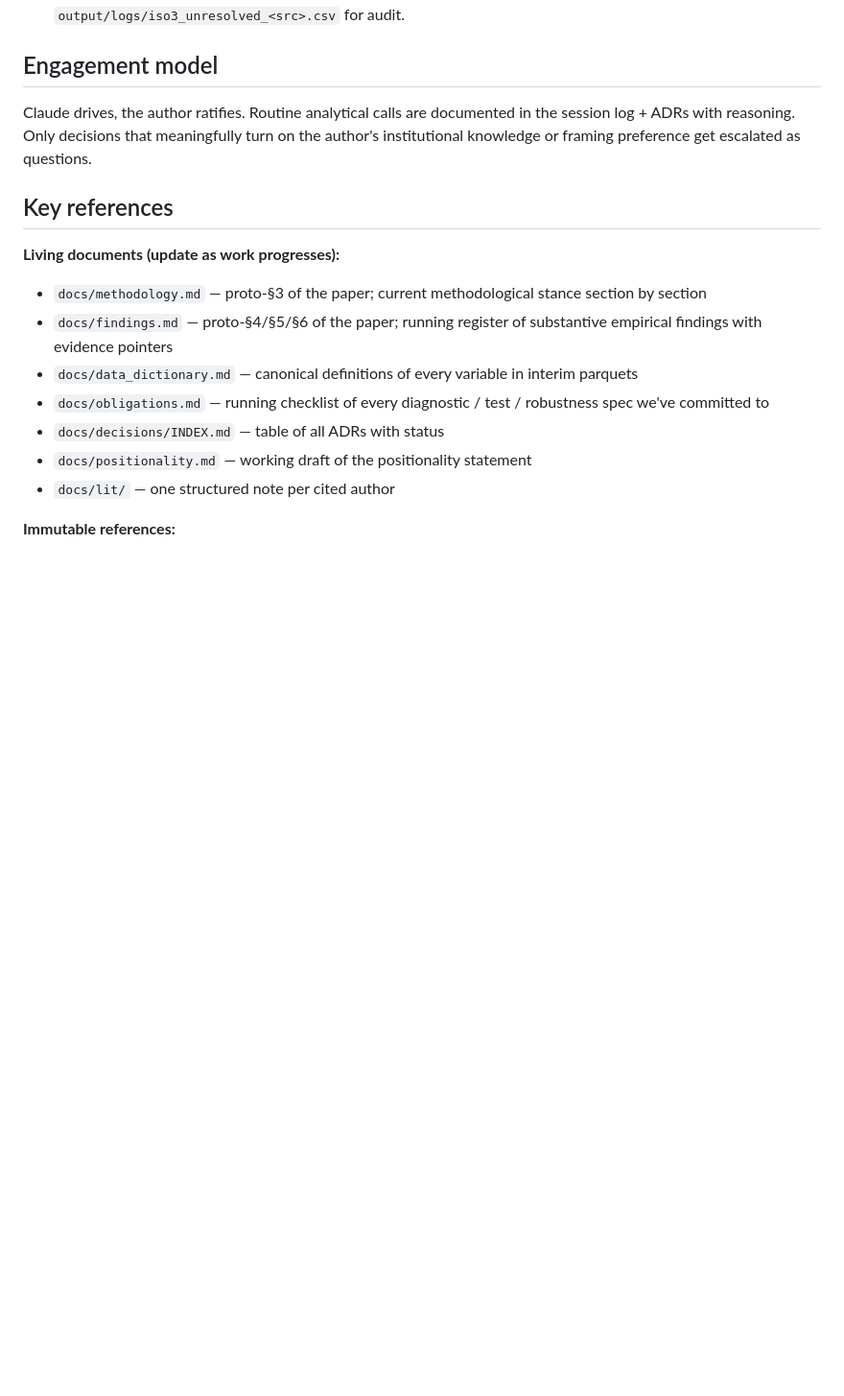
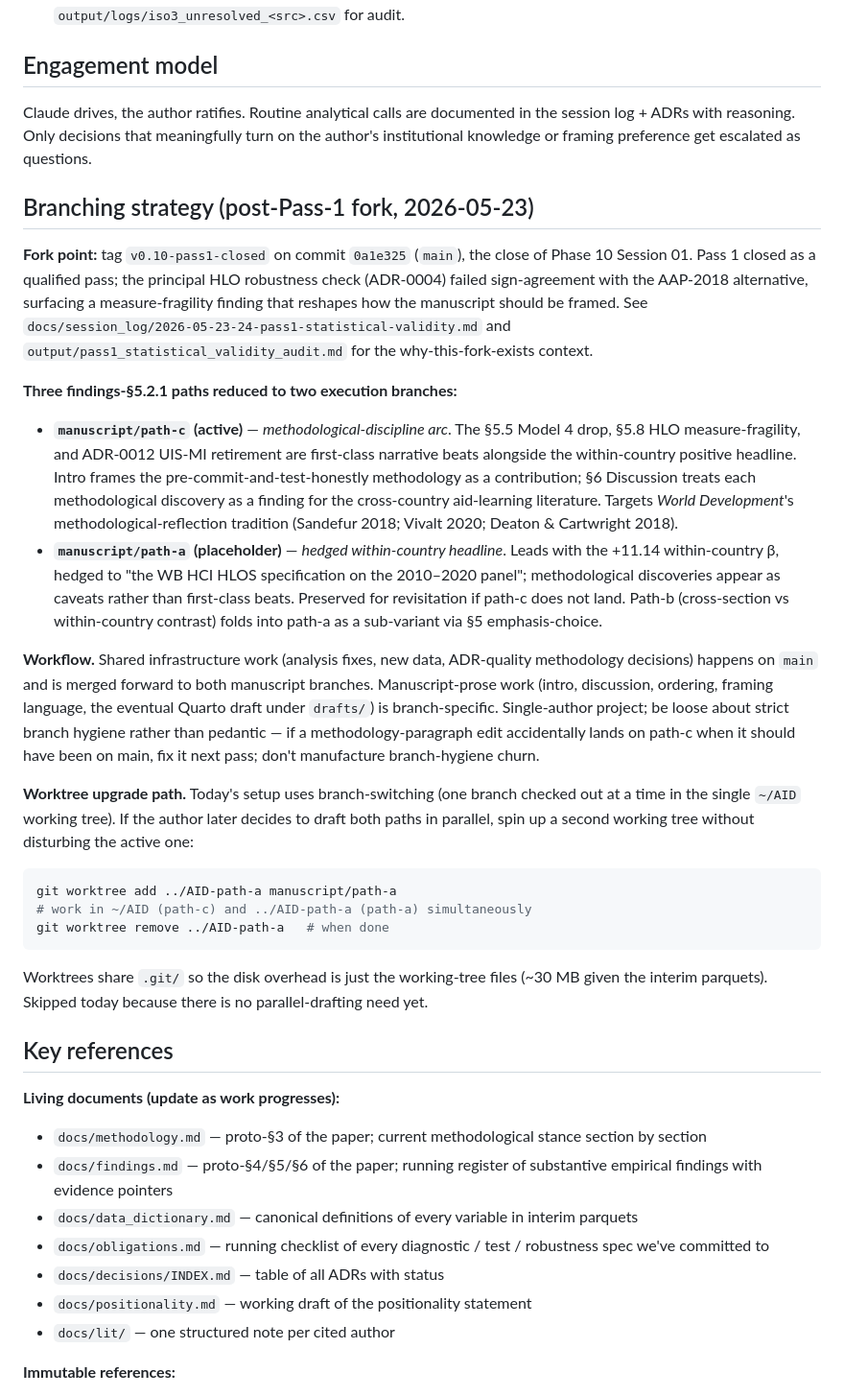
Before and after one commit to shotazurabishvili/AID, a Markdown page: CLAUDE.md, the part around the change. Shown at 96% size. Rendered like a GitHub page; blank space fills up the shorter version.

Commit message:
docs: add branching strategy for manuscript fork
 finding (HLO measure-fragility, PAP-0004) reshapes the manuscript
framing decision. Fork the project here so the methodological-discipline
arc can be drafted now while preserving the hedged-headline
alternative (path-a) for possible revisitation.

- Tag v0.10-pass1-closed marks the fork point (commit 0a1e325)
- Branch manuscript = active (methodological-discipline arc)
- Branch manuscript/path-a = placeholder (hedged within-country headline)
- Path-b (cross-section vs within contrast) folds into path-a as sub-variant
- Worktree upgrade path documented for future parallel drafting

Workflow: shared infrastructure on main; manuscript prose on the
branches; single-author so be loose about strict branch hygiene.

````diff
--- a/CLAUDE.md
+++ b/CLAUDE.md
@@ -76,6 +76,26 @@ Core thesis: **ODA to education predicts enrollment but not learning outcomes, a
 
 Claude drives, the author ratifies. Routine analytical calls are documented in the session log + ADRs with reasoning. Only decisions that meaningfully turn on the author's institutional knowledge or framing preference get escalated as questions.
 
+## Branching strategy (post-Pass-1 fork, 2026-05-23)
+
+**Fork point:** tag `v0.10-pass1-closed` on commit `0a1e325` (`main`), the close of Phase 10 Session 01. Pass 1 closed as a qualified pass; the principal HLO robustness check (ADR-0004) failed sign-agreement with the AAP-2018 alternative, surfacing a measure-fragility finding that reshapes how the manuscript should be framed. See `docs/session_log/2026-05-23-24-pass1-statistical-validity.md` and `output/pass1_statistical_validity_audit.md` for the why-this-fork-exists context.
+
+**Three findings-§5.2.1 paths reduced to two execution branches:**
+- **`manuscript/path-c` (active)** — *methodological-discipline arc*. The §5.5 Model 4 drop, §5.8 HLO measure-fragility, and ADR-0012 UIS-MI retirement are first-class narrative beats alongside the within-country positive headline. Intro frames the pre-commit-and-test-honestly methodology as a contribution; §6 Discussion treats each methodological discovery as a finding for the cross-country aid-learning literature. Targets *World Development*'s methodological-reflection tradition (Sandefur 2018; Vivalt 2020; Deaton & Cartwright 2018).
+- **`manuscript/path-a` (placeholder)** — *hedged within-country headline*. Leads with the +11.14 within-country β, hedged to "the WB HCI HLOS specification on the 2010–2020 panel"; methodological discoveries appear as caveats rather than first-class beats. Preserved for revisitation if path-c does not land. Path-b (cross-section vs within-country contrast) folds into path-a as a sub-variant via §5 emphasis-choice.
+
+**Workflow.** Shared infrastructure work (analysis fixes, new data, ADR-quality methodology decisions) happens on `main` and is merged forward to both manuscript branches. Manuscript-prose work (intro, discussion, ordering, framing language, the eventual Quarto draft under `drafts/`) is branch-specific. Single-author project; be loose about strict branch hygiene rather than pedantic — if a methodology-paragraph edit accidentally lands on path-c when it should have been on main, fix it next pass; don't manufacture branch-hygiene churn.
+
+**Worktree upgrade path.** Today's setup uses branch-switching (one branch checked out at a time in the single `~/AID` working tree). If the author later decides to draft both paths in parallel, spin up a second working tree without disturbing the active one:
+
+```bash
+git worktree add ../AID-path-a manuscript/path-a
+# work in ~/AID (path-c) and ../AID-path-a (path-a) simultaneously
+git worktree remove ../AID-path-a   # when done
+```
+
+Worktrees share `.git/` so the disk overhead is just the working-tree files (~30 MB given the interim parquets). Skipped today because there is no parallel-drafting need yet.
+
 ## Key references
 
 **Living documents (update as work progresses):**
````
